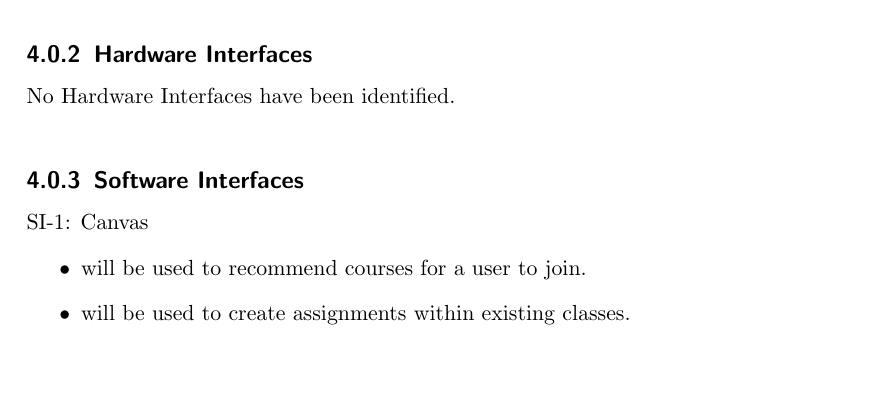
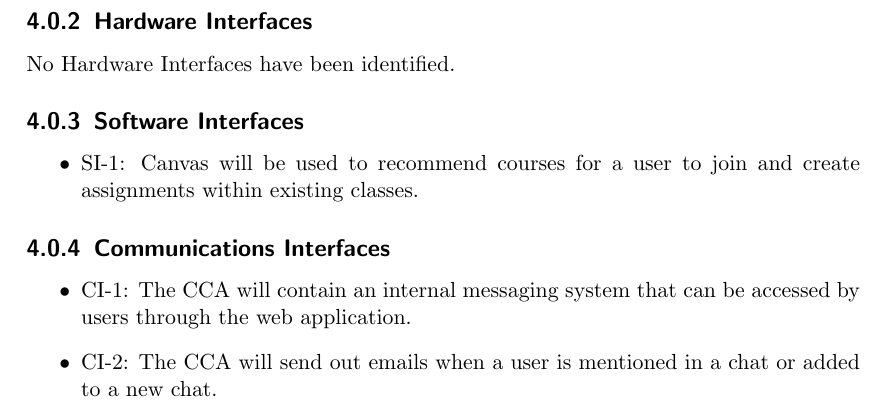
Before and after one commit to MarkLalor/eecs-393-app-meta, a LaTeX document (Software Requirements Specification.tex): part of page 10 of 11, cut so that both start at the same text. Compiled offline with pdfLaTeX.

Commit message:
Completed External Interface Requirements and tweaked formatting there.

```diff
--- a/Software Requirements Specification.tex
+++ b/Software Requirements Specification.tex
@@ -225,12 +227,16 @@ UI-3: The system will only allow for mouse and keyboard combinations for data en
 
 \subsection{Hardware Interfaces}
-No Hardware Interfaces have been identified.\\
+No Hardware Interfaces have been identified.
 
 \subsection{Software Interfaces}
-SI-1: Canvas
 \begin{itemize}
-\item will be used to recommend courses for a user to join.
-\item will be used to create assignments within existing classes.
+\item SI-1: Canvas will be used to recommend courses for a user to join and create assignments within existing classes.
+\end{itemize}
+
+\subsection{Communications Interfaces}
+\begin{itemize}
+	\item CI-1: The CCA will contain an internal messaging system that can be accessed by users through the web application.
+	\item CI-2: The CCA will send out emails when a user is mentioned in a chat or added to a new chat.
 \end{itemize}
 %%%%%%%%%%%%%%%%%%%%%%%%%%%%%%%%%%%
 % OTHER NONFUNCTIONAL REQUIRMENTS %
```
Also changed, not shown: Software Requirements Specification.tex (8 more changed lines).
